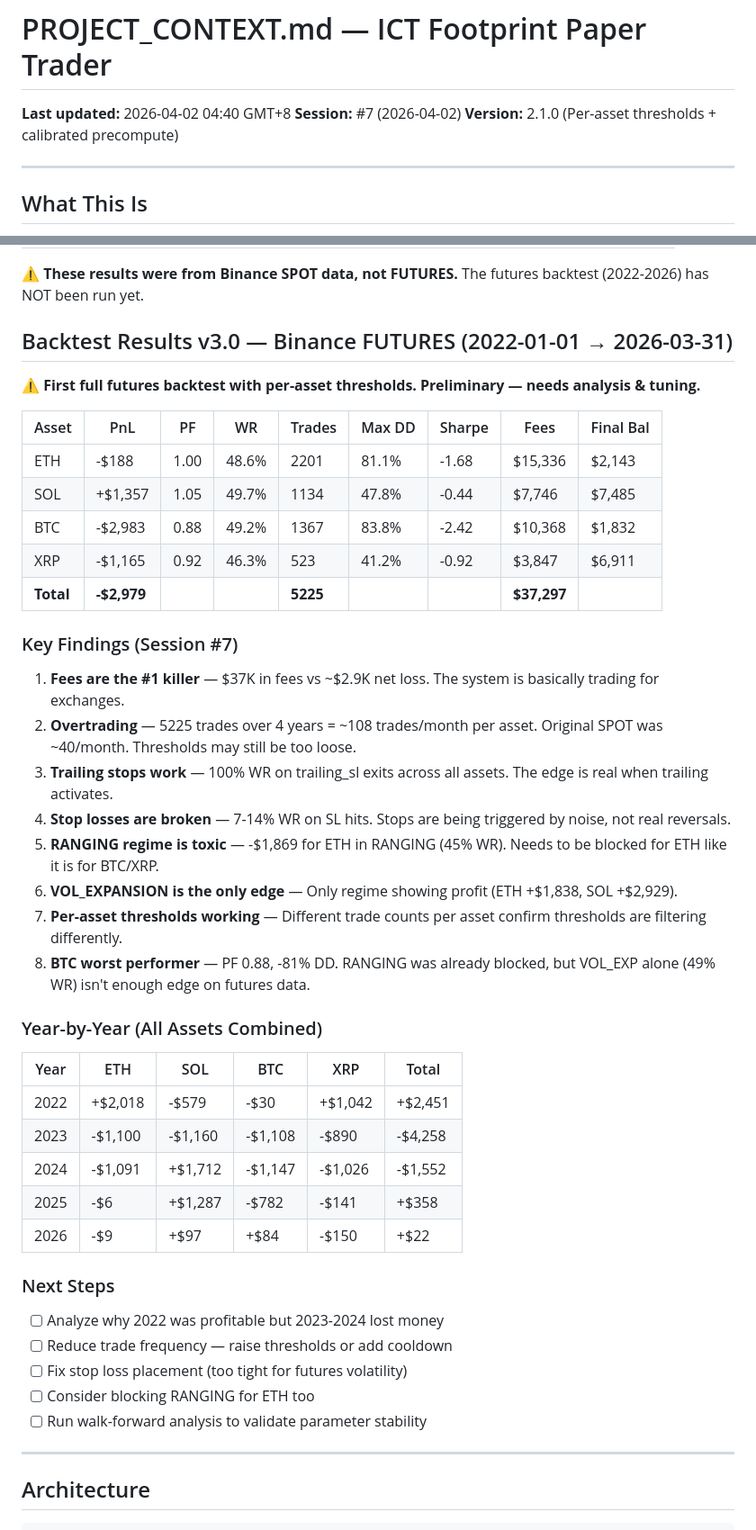
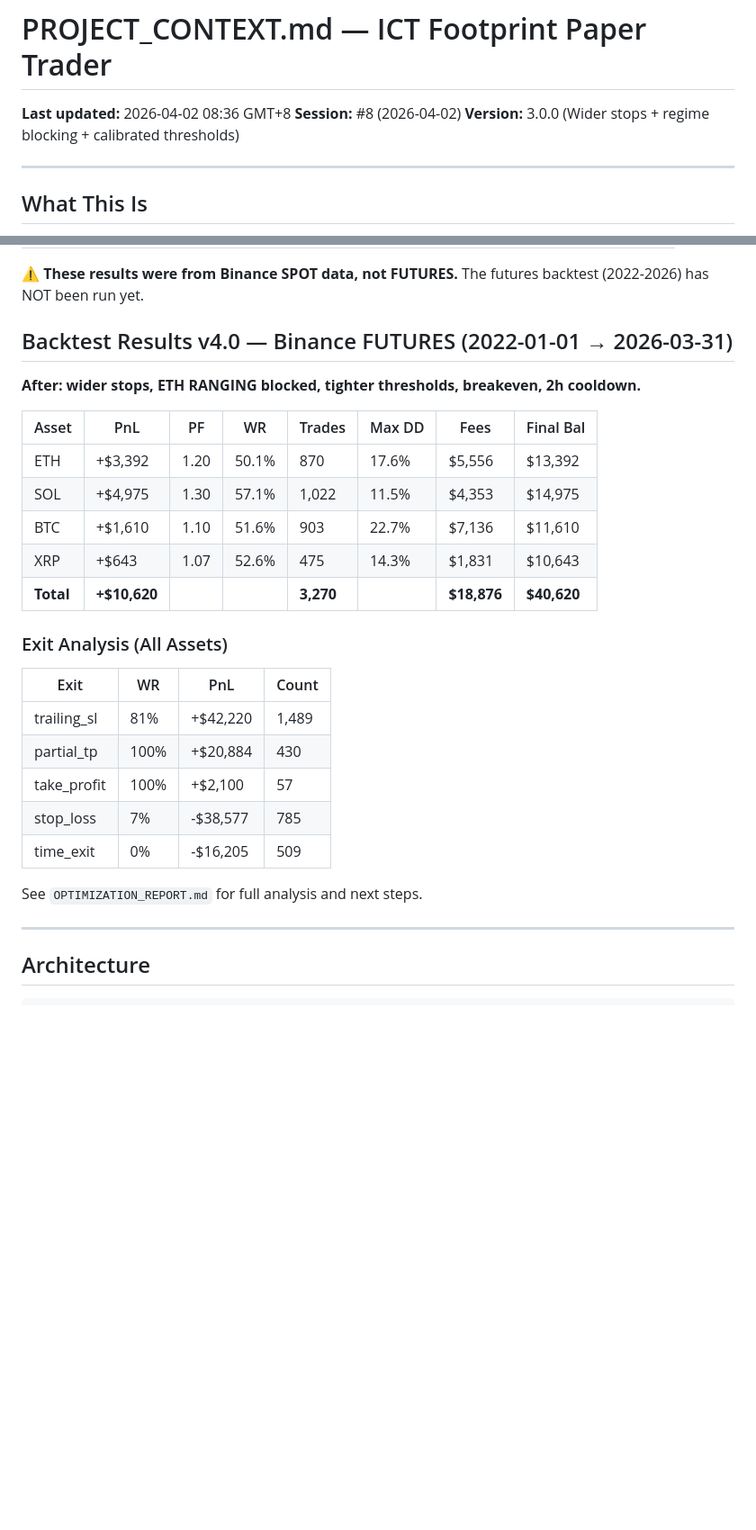
Before and after one commit to ShrPaw/ict-footprint-paper-trader, a Markdown page: PROJECT_CONTEXT.md, 2 parts joined by grey strips. Shown at 90% size. GitHub-like rendering; blank space fills up the shorter version.

```diff
--- a/PROJECT_CONTEXT.md
+++ b/PROJECT_CONTEXT.md
@@ -1,8 +1,8 @@
 # PROJECT_CONTEXT.md — ICT Footprint Paper Trader
 
-**Last updated:** 2026-04-02 04:40 GMT+8
-**Session:** #7 (2026-04-02)
-**Version:** 2.1.0 (Per-asset thresholds + calibrated precompute)
+**Last updated:** 2026-04-02 08:36 GMT+8
+**Session:** #8 (2026-04-02)
+**Version:** 3.0.0 (Wider stops + regime blocking + calibrated thresholds)
 
 ---
 
@@ -29,43 +29,28 @@ A **regime-adaptive paper trading engine** for crypto perpetuals (ETH, SOL, BTC,
 
 ⚠️ **These results were from Binance SPOT data, not FUTURES.** The futures backtest (2022-2026) has NOT been run yet.
 
-## Backtest Results v3.0 — Binance FUTURES (2022-01-01 → 2026-03-31)
+## Backtest Results v4.0 — Binance FUTURES (2022-01-01 → 2026-03-31)
 
-**⚠️ First full futures backtest with per-asset thresholds. Preliminary — needs analysis & tuning.**
+**After: wider stops, ETH RANGING blocked, tighter thresholds, breakeven, 2h cooldown.**
 
-| Asset | PnL | PF | WR | Trades | Max DD | Sharpe | Fees | Final Bal |
-|-------|-----|-----|-----|--------|--------|--------|------|-----------|
-| ETH | -$188 | 1.00 | 48.6% | 2201 | 81.1% | -1.68 | $15,336 | $2,143 |
-| SOL | +$1,357 | 1.05 | 49.7% | 1134 | 47.8% | -0.44 | $7,746 | $7,485 |
-| BTC | -$2,983 | 0.88 | 49.2% | 1367 | 83.8% | -2.42 | $10,368 | $1,832 |
-| XRP | -$1,165 | 0.92 | 46.3% | 523 | 41.2% | -0.92 | $3,847 | $6,911 |
-| **Total** | **-$2,979** | | | **5225** | | | **$37,297** | |
+| Asset | PnL | PF | WR | Trades | Max DD | Fees | Final Bal |
+|-------|-----|-----|-----|--------|--------|------|-----------|
+| ETH | +$3,392 | 1.20 | 50.1% | 870 | 17.6% | $5,556 | $13,392 |
+| SOL | +$4,975 | 1.30 | 57.1% | 1,022 | 11.5% | $4,353 | $14,975 |
+| BTC | +$1,610 | 1.10 | 51.6% | 903 | 22.7% | $7,136 | $11,610 |
+| XRP | +$643 | 1.07 | 52.6% | 475 | 14.3% | $1,831 | $10,643 |
+| **Total** | **+$10,620** | | | **3,270** | | **$18,876** | **$40,620** |
 
-### Key Findings (Session #7)
-1. **Fees are the #1 killer** — $37K in fees vs ~$2.9K net loss. The system is basically trading for exchanges.
-2. **Overtrading** — 5225 trades over 4 years = ~108 trades/month per asset. Original SPOT was ~40/month. Thresholds may still be too loose.
-3. **Trailing stops work** — 100% WR on trailing_sl exits across all assets. The edge is real when trailing activates.
-4. **Stop losses are broken** — 7-14% WR on SL hits. Stops are being triggered by noise, not real reversals.
-5. **RANGING regime is toxic** — -$1,869 for ETH in RANGING (45% WR). Needs to be blocked for ETH like it is for BTC/XRP.
-6. **VOL_EXPANSION is the only edge** — Only regime showing profit (ETH +$1,838, SOL +$2,929).
-7. **Per-asset thresholds working** — Different trade counts per asset confirm thresholds are filtering differently.
-8. **BTC worst performer** — PF 0.88, -81% DD. RANGING was already blocked, but VOL_EXP alone (49% WR) isn't enough edge on futures data.
+### Exit Analysis (All Assets)
+| Exit | WR | PnL | Count |
+|------|-----|-----|-------|
+| trailing_sl | 81% | +$42,220 | 1,489 |
+| partial_tp | 100% | +$20,884 | 430 |
+| take_profit | 100% | +$2,100 | 57 |
+| stop_loss | 7% | -$38,577 | 785 |
+| time_exit | 0% | -$16,205 | 509 |
 
-### Year-by-Year (All Assets Combined)
-| Year | ETH | SOL | BTC | XRP | Total |
-|------|-----|-----|-----|-----|-------|
-| 2022 | +$2,018 | -$579 | -$30 | +$1,042 | +$2,451 |
-| 2023 | -$1,100 | -$1,160 | -$1,108 | -$890 | -$4,258 |
-| 2024 | -$1,091 | +$1,712 | -$1,147 | -$1,026 | -$1,552 |
-| 2025 | -$6 | +$1,287 | -$782 | -$141 | +$358 |
-| 2026 | -$9 | +$97 | +$84 | -$150 | +$22 |
-
-### Next Steps
-- [ ] Analyze why 2022 was profitable but 2023-2024 lost money
-- [ ] Reduce trade frequency — raise thresholds or add cooldown
-- [ ] Fix stop loss placement (too tight for futures volatility)
-- [ ] Consider blocking RANGING for ETH too
-- [ ] Run walk-forward analysis to validate parameter stability
+See `OPTIMIZATION_REPORT.md` for full analysis and next steps.
 
 ---
 
```
Also changed, not shown: OPTIMIZATION_REPORT.md (added, +192 -0 lines).
